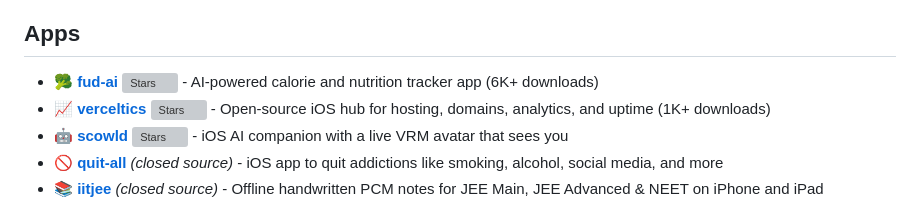
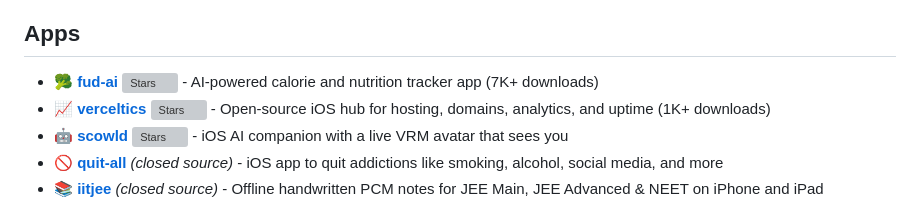
Before and after one commit to apoorvdarshan/apoorvdarshan, a Markdown page: README.md, the part around the change. Drawn GitHub-style; grey boxes are pictures that could not be loaded.

Commit message:
Update Fud AI download count

```diff
--- a/README.md
+++ b/README.md
@@ -44,7 +44,7 @@
 
 ## Apps
 <ul>
-  <li>🥦 <strong><a href="https://github.com/apoorvdarshan/fud-ai">fud-ai</a></strong> <img alt="Stars" src="https://github-star-badge.apoorvdarshan.com/api/stars?repo=apoorvdarshan/fud-ai&amp;v=3"> - AI-powered calorie and nutrition tracker app (6K+ downloads)</li>
+  <li>🥦 <strong><a href="https://github.com/apoorvdarshan/fud-ai">fud-ai</a></strong> <img alt="Stars" src="https://github-star-badge.apoorvdarshan.com/api/stars?repo=apoorvdarshan/fud-ai&amp;v=3"> - AI-powered calorie and nutrition tracker app (7K+ downloads)</li>
   <li>📈 <strong><a href="https://github.com/apoorvdarshan/verceltics">verceltics</a></strong> <img alt="Stars" src="https://github-star-badge.apoorvdarshan.com/api/stars?repo=apoorvdarshan/verceltics&amp;v=3"> - Open-source iOS hub for hosting, domains, analytics, and uptime (1K+ downloads)</li>
   <li>🤖 <strong><a href="https://github.com/apoorvdarshan/scowld">scowld</a></strong> <img alt="Stars" src="https://github-star-badge.apoorvdarshan.com/api/stars?repo=apoorvdarshan/scowld&amp;v=3"> - iOS AI companion with a live VRM avatar that sees you</li>
   <li>🚫 <strong><a href="https://apps.apple.com/us/app/quit-all-break-every-habit/id6760978934">quit-all</a></strong> <em>(closed source)</em> - iOS app to quit addictions like smoking, alcohol, social media, and more</li>
```
